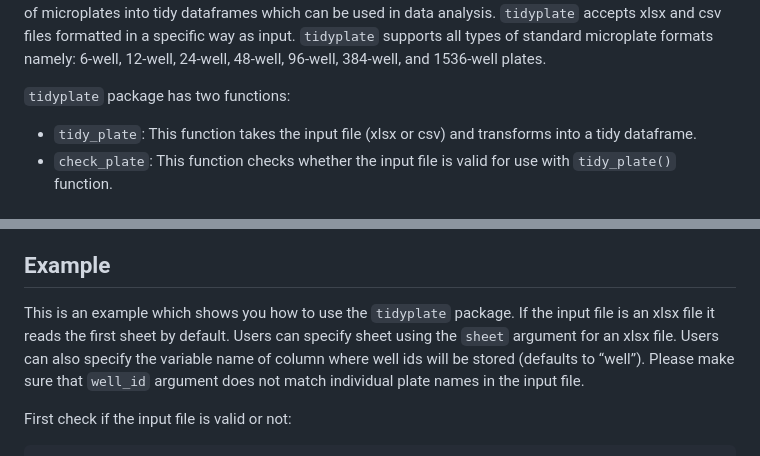
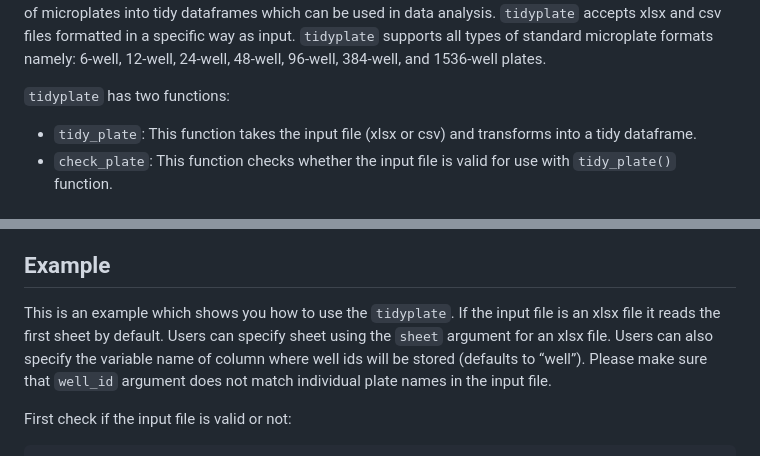
Before and after one commit to shubhamdutta26/tidyplate, a Markdown page: README.md, 2 parts joined by grey strips. Drawn GitHub-style.

```diff
--- a/README.md
+++ b/README.md
@@ -19,7 +19,7 @@ files formatted in a specific way as input. `tidyplate` supports all
 types of standard microplate formats namely: 6-well, 12-well, 24-well,
 48-well, 96-well, 384-well, and 1536-well plates.
 
-`tidyplate` package has two functions:
+`tidyplate` has two functions:
 
 - `tidy_plate`: This function takes the input file (xlsx or csv) and
   transforms into a tidy dataframe.
@@ -57,12 +57,12 @@ The input xlsx or csv should be formatted in a specific way:
 
 ## Example
 
-This is an example which shows you how to use the `tidyplate` package.
-If the input file is an xlsx file it reads the first sheet by default.
-Users can specify sheet using the `sheet` argument for an xlsx file.
-Users can also specify the variable name of column where well ids will
-be stored (defaults to “well”). Please make sure that `well_id` argument
-does not match individual plate names in the input file.
+This is an example which shows you how to use the `tidyplate`. If the
+input file is an xlsx file it reads the first sheet by default. Users
+can specify sheet using the `sheet` argument for an xlsx file. Users can
+also specify the variable name of column where well ids will be stored
+(defaults to “well”). Please make sure that `well_id` argument does not
+match individual plate names in the input file.
 
 First check if the input file is valid or not:
 
```
